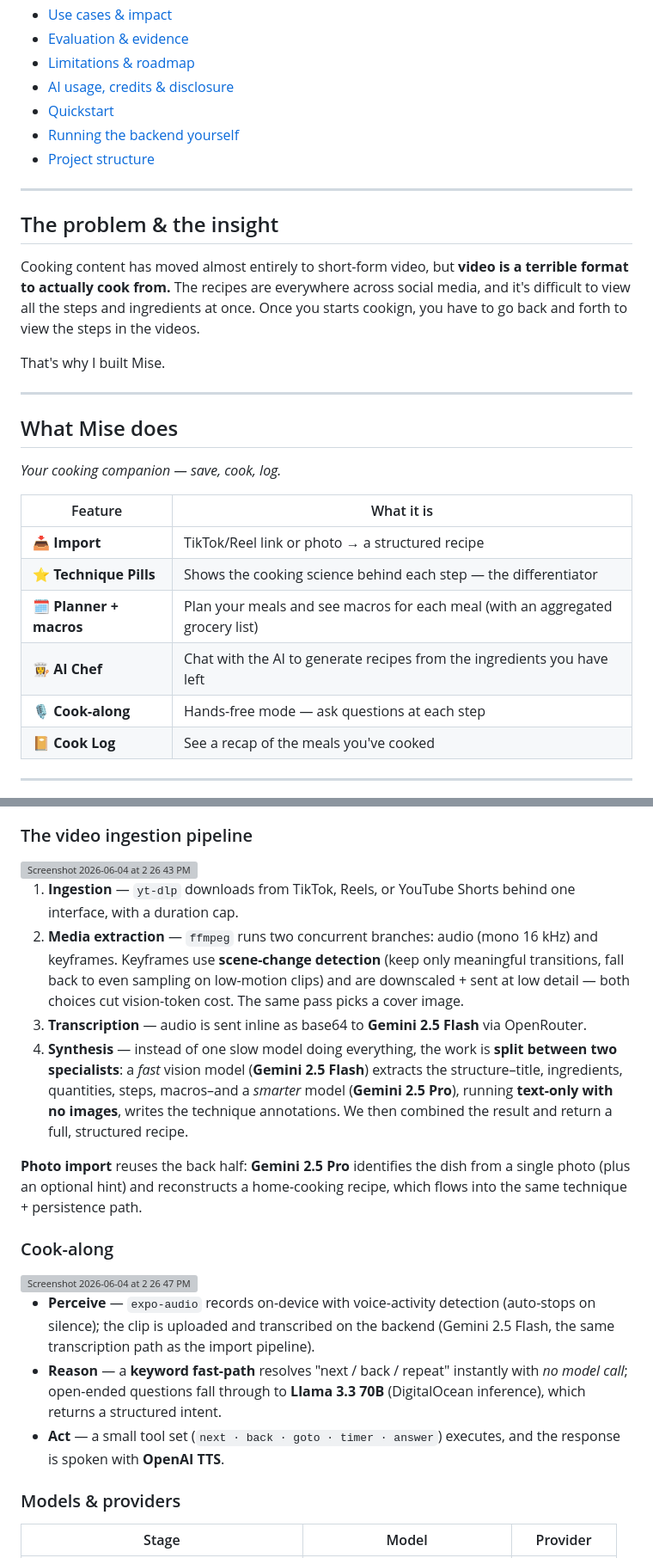
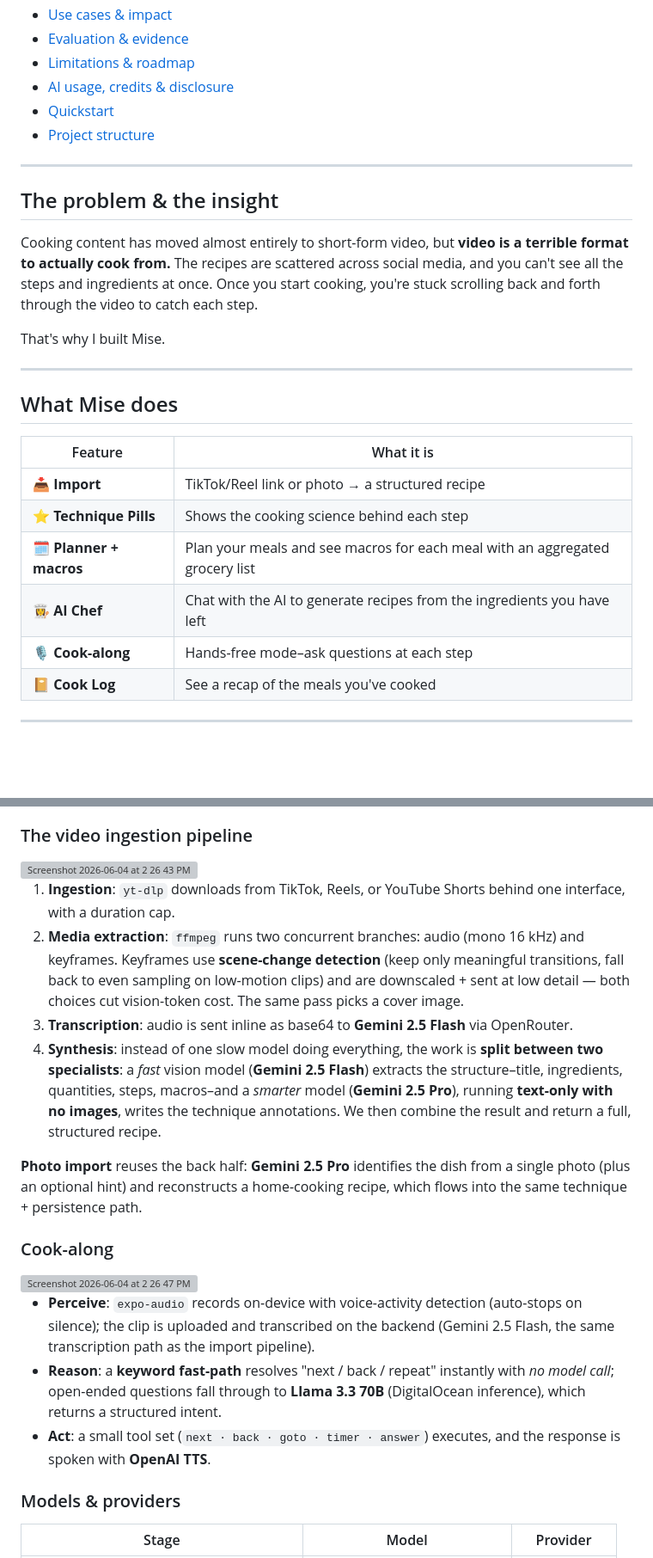
Before and after one commit to eleanorpeng/mise, a Markdown page: README.md, 2 parts joined by grey strips. Shown at 86% size. GitHub-like rendering; blank space fills up the shorter version; grey boxes are pictures that could not be loaded.

```diff
--- a/README.md
+++ b/README.md
@@ -17,14 +22,13 @@ Mise turns the cooking videos and restaurant photos you'd never get around to ma
 - [Limitations & roadmap](#limitations--roadmap)
 - [AI usage, credits & disclosure](#ai-usage-credits--disclosure)
 - [Quickstart](#quickstart)
-- [Running the backend yourself](#running-the-backend-yourself)
 - [Project structure](#project-structure)
 
 ---
 
 ## The problem & the insight
 
-Cooking content has moved almost entirely to short-form video, but **video is a terrible format to actually cook from.** The recipes are everywhere across social media, and it's difficult to view all the steps and ingredients at once. Once you starts cookign, you have to go back and forth to view the steps in the videos.
+Cooking content has moved almost entirely to short-form video, but **video is a terrible format to actually cook from.** The recipes are scattered across social media, and you can't see all the steps and ingredients at once. Once you start cooking, you're stuck scrolling back and forth through the video to catch each step.
 
 That's why I built Mise.
 
@@ -32,15 +36,13 @@ That's why I built Mise.
 
 ## What Mise does
 
-*Your cooking companion — save, cook, log.*
-
 | Feature | What it is |
 |---|---|
 | 📥 **Import** | TikTok/Reel link or photo → a structured recipe |
-| ⭐ **Technique Pills** | Shows the cooking science behind each step — the differentiator |
-| 🗓 **Planner + macros** | Plan your meals and see macros for each meal (with an aggregated grocery list) |
+| ⭐ **Technique Pills** | Shows the cooking science behind each step |
+| 🗓 **Planner + macros** | Plan your meals and see macros for each meal with an aggregated grocery list |
 | 👩‍🍳 **AI Chef** | Chat with the AI to generate recipes from the ingredients you have left |
-| 🎙 **Cook-along** | Hands-free mode — ask questions at each step |
+| 🎙 **Cook-along** | Hands-free mode–ask questions at each step |
 | 📔 **Cook Log** | See a recap of the meals you've cooked |
 
 ---
@@ -56,10 +58,10 @@ The backend's main job is **orchestration**: it routes each task to whichever pr
 ### The video ingestion pipeline
 <img width="1923" height="1077" alt="Screenshot 2026-06-04 at 2 26 43 PM" src="https://github.com/user-attachments/assets/3ab73317-8978-452c-ae52-469180339c2e" />
 
-1. **Ingestion** — `yt-dlp` downloads from TikTok, Reels, or YouTube Shorts behind one interface, with a duration cap.
-2. **Media extraction** — `ffmpeg` runs two concurrent branches: audio (mono 16 kHz) and keyframes. Keyframes use **scene-change detection** (keep only meaningful transitions, fall back to even sampling on low-motion clips) and are downscaled + sent at low detail — both choices cut vision-token cost. The same pass picks a cover image.
-3. **Transcription** — audio is sent inline as base64 to **Gemini 2.5 Flash** via OpenRouter.
-4. **Synthesis** — instead of one slow model doing everything, the work is **split between two specialists**: a *fast* vision model (**Gemini 2.5 Flash**) extracts the structure–title, ingredients, quantities, steps, macros–and a *smarter* model (**Gemini 2.5 Pro**), running **text-only with no images**, writes the technique annotations. We then combined the result and return a full, structured recipe.
+1. **Ingestion**: `yt-dlp` downloads from TikTok, Reels, or YouTube Shorts behind one interface, with a duration cap.
+2. **Media extraction**: `ffmpeg` runs two concurrent branches: audio (mono 16 kHz) and keyframes. Keyframes use **scene-change detection** (keep only meaningful transitions, fall back to even sampling on low-motion clips) and are downscaled + sent at low detail — both choices cut vision-token cost. The same pass picks a cover image.
+3. **Transcription**: audio is sent inline as base64 to **Gemini 2.5 Flash** via OpenRouter.
+4. **Synthesis**: instead of one slow model doing everything, the work is **split between two specialists**: a *fast* vision model (**Gemini 2.5 Flash**) extracts the structure–title, ingredients, quantities, steps, macros–and a *smarter* model (**Gemini 2.5 Pro**), running **text-only with no images**, writes the technique annotations. We then combine the result and return a full, structured recipe.
 
 **Photo import** reuses the back half: **Gemini 2.5 Pro** identifies the dish from a single photo (plus an optional hint) and reconstructs a home-cooking recipe, which flows into the same technique + persistence path.
 
@@ -67,9 +69,9 @@ The backend's main job is **orchestration**: it routes each task to whichever pr
 
 <img width="1923" height="1077" alt="Screenshot 2026-06-04 at 2 26 47 PM" src="https://github.com/user-attachments/assets/5c25593d-65e6-4aef-9888-85591c495c16" />
 
-- **Perceive** — `expo-audio` records on-device with voice-activity detection (auto-stops on silence); the clip is uploaded and transcribed on the backend (Gemini 2.5 Flash, the same transcription path as the import pipeline).
-- **Reason** — a **keyword fast-path** resolves "next / back / repeat" instantly with *no model call*; open-ended questions fall through to **Llama 3.3 70B** (DigitalOcean inference), which returns a structured intent.
-- **Act** — a small tool set (`next · back · goto · timer · answer`) executes, and the response is spoken with **OpenAI TTS**.
+- **Perceive**: `expo-audio` records on-device with voice-activity detection (auto-stops on silence); the clip is uploaded and transcribed on the backend (Gemini 2.5 Flash, the same transcription path as the import pipeline).
+- **Reason**: a **keyword fast-path** resolves "next / back / repeat" instantly with *no model call*; open-ended questions fall through to **Llama 3.3 70B** (DigitalOcean inference), which returns a structured intent.
+- **Act**: a small tool set (`next · back · goto · timer · answer`) executes, and the response is spoken with **OpenAI TTS**.
 
 ### Models & providers
 
```
Also changed, not shown: other parts of README.md (+19 -61 lines).
